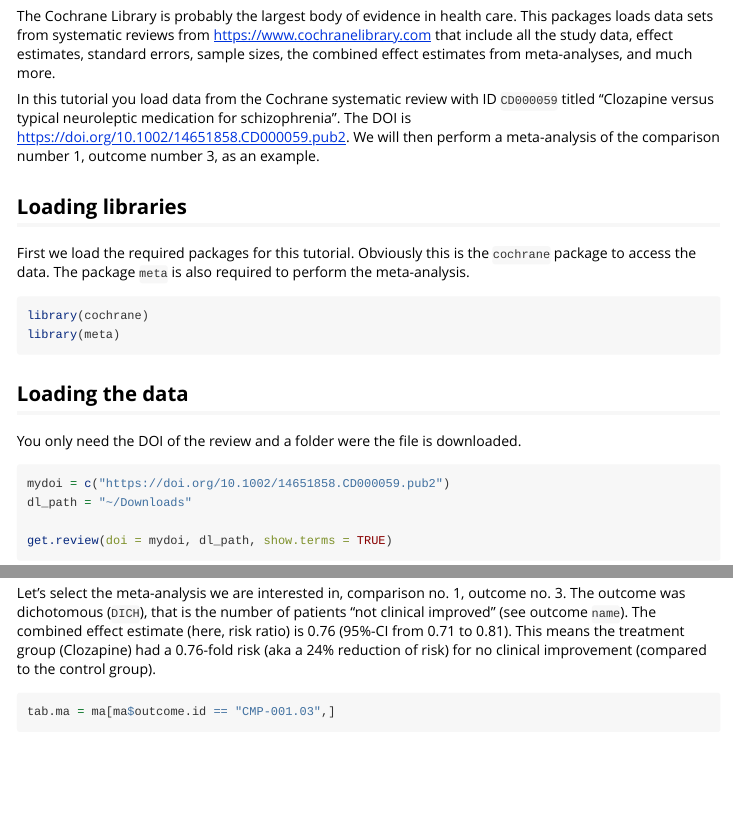
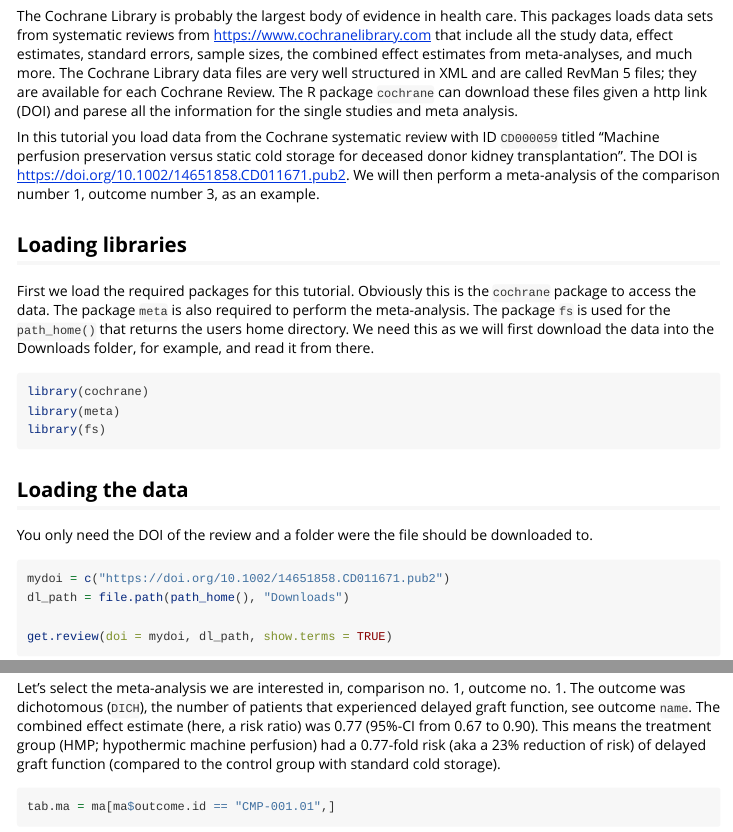
Before and after one commit to schw4b/cochrane, an R Markdown document (vignettes/cochrane.Rmd): the page in a window 1100 px wide, from 190 px down, and a second part further down, joined at a grey line. Rendered offline with R 4.5, knitr and Pandoc, with nearby package versions; some code elsewhere in the file could not run offline; long lines of code are wrapped.

Commit message:
update vigniette

````diff
--- a/vignettes/cochrane.Rmd
+++ b/vignettes/cochrane.Rmd
@@ -15,24 +15,26 @@ knitr::opts_chunk$set(
   comment = "#>"
 )
 ```
-The Cochrane Library is probably the largest body of evidence in health care. This packages loads data sets from systematic reviews from https://www.cochranelibrary.com that include all the study data, effect estimates, standard errors, sample sizes, the combined effect estimates from meta-analyses, and much more.
+The Cochrane Library is probably the largest body of evidence in health care. This packages loads data sets from systematic reviews from https://www.cochranelibrary.com that include all the study data, effect estimates, standard errors, sample sizes, the combined effect estimates from meta-analyses, and much more. The Cochrane Library data files are very well structured in XML and are called RevMan 5 files; they are available for each Cochrane Review. The R package `cochrane` can download these files given a http link (DOI) and parese all the information for the single studies and meta analysis.
 
-In this tutorial you load data from the Cochrane systematic review with ID `CD000059` titled "Clozapine versus typical neuroleptic medication for schizophrenia". The DOI is https://doi.org/10.1002/14651858.CD000059.pub2. We will then perform a meta-analysis of the comparison number 1, outcome number 3, as an example.
+In this tutorial you load data from the Cochrane systematic review with ID `CD000059` titled "Machine perfusion preservation versus static cold storage for deceased donor kidney transplantation". The DOI is https://doi.org/10.1002/14651858.CD011671.pub2. We will then perform a meta-analysis of the comparison number 1, outcome number 3, as an example.
 
 ## Loading libraries
 
-First we load the required packages for this tutorial. Obviously this is the `cochrane` package to access the data. The package `meta` is also required to perform the meta-analysis.
+First we load the required packages for this tutorial. Obviously this is the `cochrane` package to access the data. The package `meta` is also required to perform the meta-analysis. The package `fs` is used for the `path_home()` that returns the users home directory. We need this as we will first download the data into the Downloads folder, for example, and read it from there.
+
 ```{r, message=FALSE}
 library(cochrane)
 library(meta)
+library(fs)
 ```
 
 ## Loading the data
 
-You only need the DOI of the review and a folder were the file is downloaded.
+You only need the DOI of the review and a folder were the file should be downloaded to.
 ```{r}
-mydoi = c("https://doi.org/10.1002/14651858.CD000059.pub2")
-dl_path = "~/Downloads"
+mydoi = c("https://doi.org/10.1002/14651858.CD011671.pub2")
+dl_path = file.path(path_home(), "Downloads")
 
 get.review(doi = mydoi, dl_path, show.terms = TRUE)
 ```
@@ -50,9 +54,9 @@
 ma = review[[2]]
 ```
 
-Let's select the meta-analysis we are interested in, comparison no. 1, outcome no. 3. The outcome was dichotomous (`DICH`), that is the number of patients "not clinical improved" (see outcome `name`). The combined effect estimate (here, risk ratio) is 0.76 (95%-CI from 0.71 to 0.81). This means the treatment group (Clozapine) had a 0.76-fold risk (aka a 24% reduction of risk) for no clinical improvement (compared to the control group).
+Let's select the meta-analysis we are interested in, comparison no. 1, outcome no. 1. The outcome was dichotomous (`DICH`), the number of patients that experienced delayed graft function, see outcome `name`. The combined effect estimate (here, a risk ratio) was 0.77 (95%-CI from 0.67 to 0.90). This means the treatment group (HMP; hypothermic machine perfusion) had a 0.77-fold risk (aka a 23% reduction of risk) of delayed graft function (compared to the control group with standard cold storage).
 ```{r}
-tab.ma = ma[ma$outcome.id == "CMP-001.03",]
+tab.ma = ma[ma$outcome.id == "CMP-001.01",]
 tab.ma
 ```
 
````
Also changed, not shown: vignettes/cochrane.Rmd (21 more changed lines).
